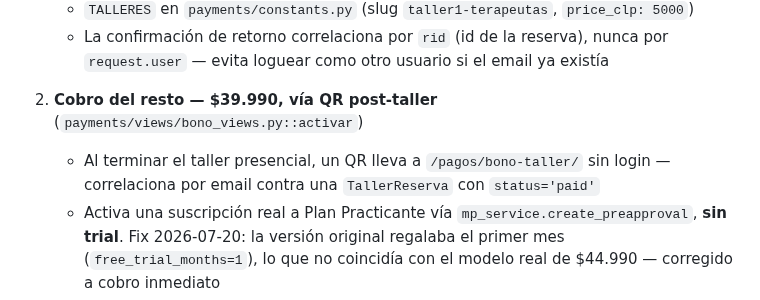
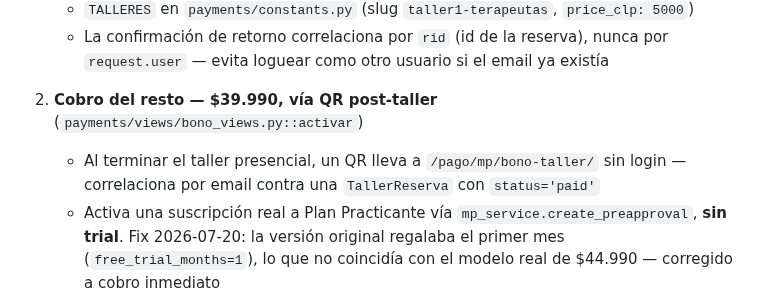
Before and after one commit to jeria88/app-endonautas, a Markdown page: CLAUDE.md, the part around the change. Rendered like a GitHub page.

Commit message:
docs: sync automático — actualiza CLAUDE.md/HISTORIAL desde 4d1d8e7 hasta cd5cdd4

```diff
--- a/CLAUDE.md
+++ b/CLAUDE.md
@@ -223,7 +223,7 @@ Taller presencial de terapeutas/coaches (1-ago). Modelo de dos cobros, **$44.990
    - La confirmación de retorno correlaciona por `rid` (id de la reserva), nunca por `request.user` — evita loguear como otro usuario si el email ya existía
 
 2. **Cobro del resto — $39.990, vía QR post-taller** (`payments/views/bono_views.py::activar`)
-   - Al terminar el taller presencial, un QR lleva a `/pagos/bono-taller/` sin login — correlaciona por email contra una `TallerReserva` con `status='paid'`
+   - Al terminar el taller presencial, un QR lleva a `/pago/mp/bono-taller/` sin login — correlaciona por email contra una `TallerReserva` con `status='paid'`
    - Activa una suscripción real a Plan Practicante vía `mp_service.create_preapproval`, **sin trial**. Fix 2026-07-20: la versión original regalaba el primer mes (`free_trial_months=1`), lo que no coincidía con el modelo real de $44.990 — corregido a cobro inmediato
    - Al autorizar (`retorno()`), setea `profile.onboarding_entry_point = 'taller_terapeutas'`
 
```
